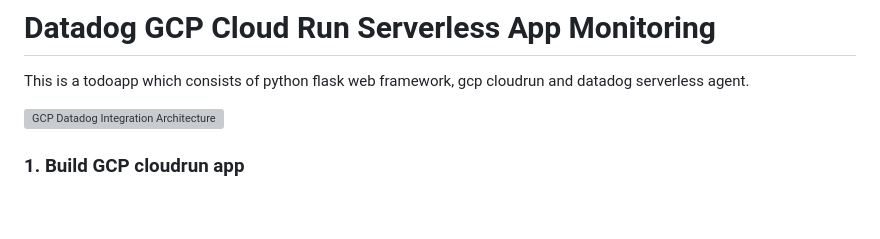
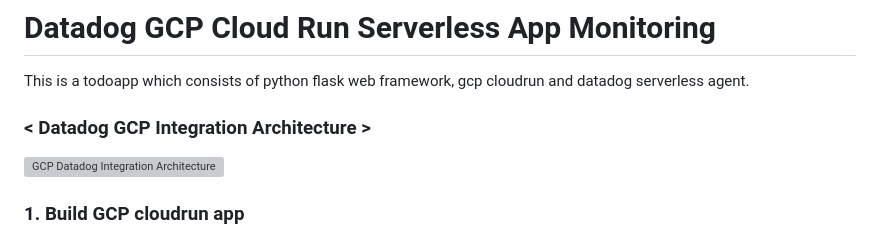
Before and after one commit to nuri-lee37/datadog-python-todoapp, a Markdown page: README.md, the part around the change. GitHub-like rendering; blank space fills up the shorter version; grey boxes are pictures that could not be loaded.

```diff
--- a/README.md
+++ b/README.md
@@ -1,6 +1,7 @@
 # Datadog GCP Cloud Run Serverless App Monitoring
 This is a todoapp which consists of python flask web framework, gcp cloudrun and datadog serverless agent.
 
+### < Datadog GCP Integration Architecture >
 ![GCP Datadog Integration Architecture](https://github.com/nuri-lee37/datadog-python-todoapp/assets/144660787/ddb82bad-9cff-4e30-836f-a63df9b45560 "GCP Datadog Integration Architecture")
 
 ### 1. Build GCP cloudrun app
```
